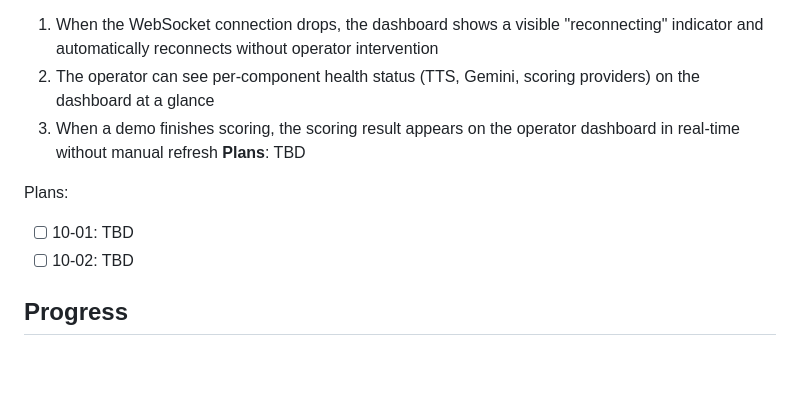
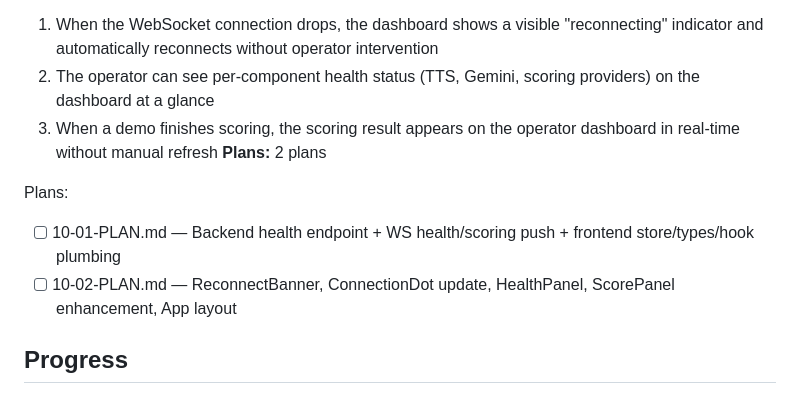
Before and after one commit to basicScandal/arbiter, a Markdown page: .planning/ROADMAP.md, the part around the change. Rendered like a GitHub page; blank space fills up the shorter version.

Commit message:
docs(10): create phase plan

```diff
--- a/.planning/ROADMAP.md
+++ b/.planning/ROADMAP.md
@@ -86,11 +86,11 @@ Plans:
   1. When the WebSocket connection drops, the dashboard shows a visible "reconnecting" indicator and automatically reconnects without operator intervention
   2. The operator can see per-component health status (TTS, Gemini, scoring providers) on the dashboard at a glance
   3. When a demo finishes scoring, the scoring result appears on the operator dashboard in real-time without manual refresh
-**Plans**: TBD
+**Plans:** 2 plans
 
 Plans:
-- [ ] 10-01: TBD
-- [ ] 10-02: TBD
+- [ ] 10-01-PLAN.md — Backend health endpoint + WS health/scoring push + frontend store/types/hook plumbing
+- [ ] 10-02-PLAN.md — ReconnectBanner, ConnectionDot update, HealthPanel, ScorePanel enhancement, App layout
 
 ## Progress
 
```
Also changed, not shown: 2 other files.
